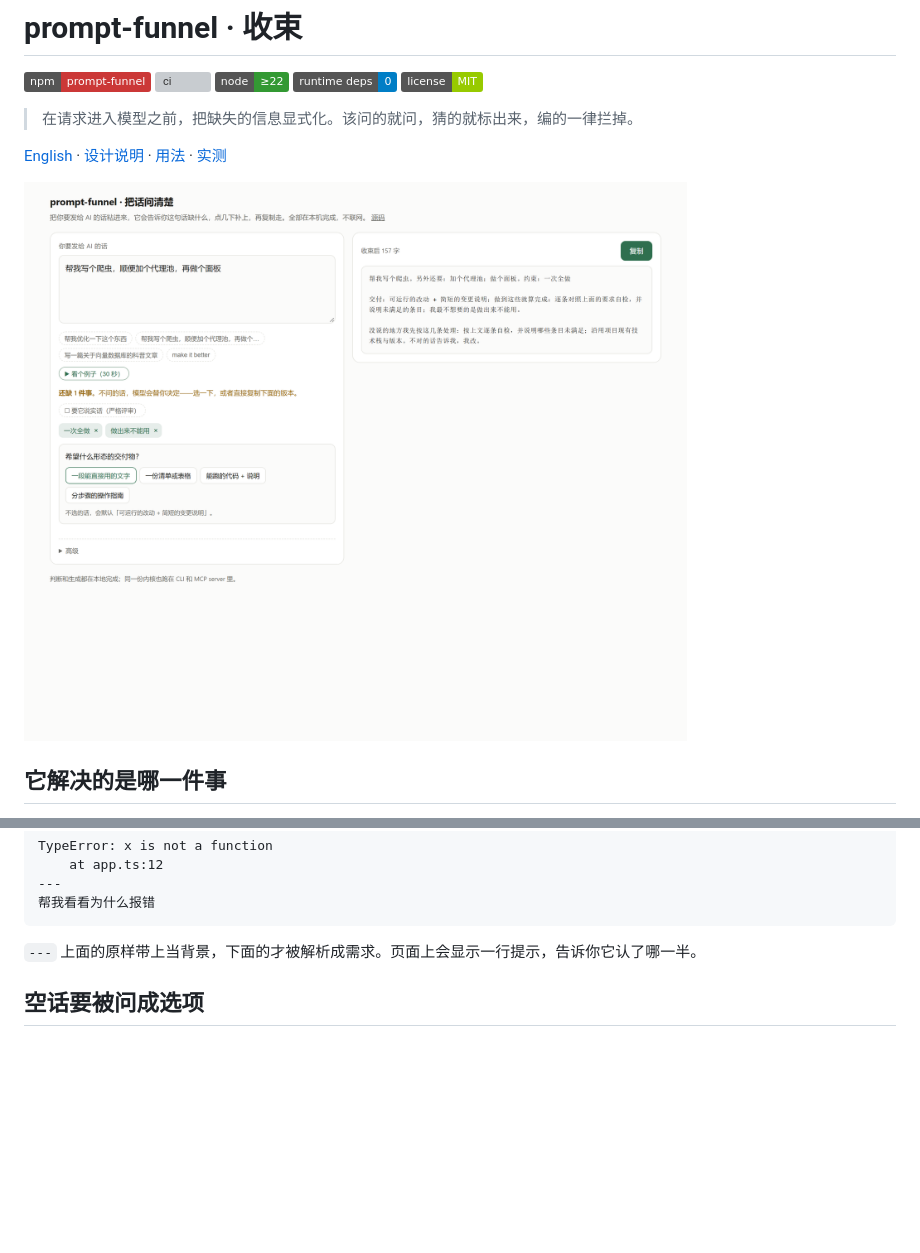
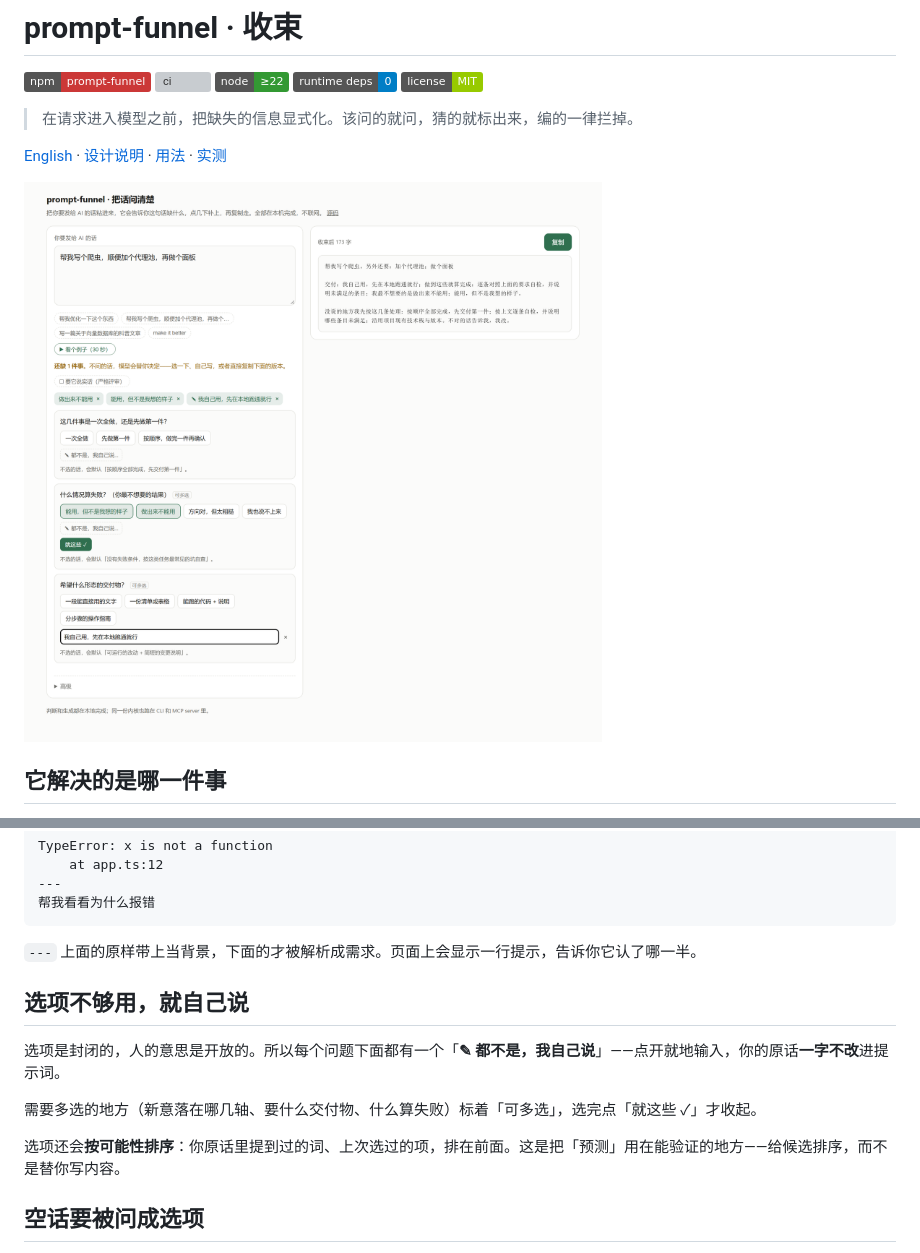
Before and after one commit to sanyin/prompt-funnel, a Markdown page: README.md, 2 parts joined by grey strips. Drawn GitHub-style; pictures changed too: docs/assets/playground.png; badges without logos; blank space fills up the shorter version; grey boxes are pictures that could not be loaded.

````diff
--- a/README.md
+++ b/README.md
@@ -114,6 +114,14 @@ TypeError: x is not a function
 ```
 
 `---` 上面的原样带上当背景，下面的才被解析成需求。页面上会显示一行提示，告诉你它认了哪一半。
+
+## 选项不够用，就自己说
+
+选项是封闭的，人的意思是开放的。所以每个问题下面都有一个「**✎ 都不是，我自己说**」——点开就地输入，你的原话**一字不改**进提示词。
+
+需要多选的地方（新意落在哪几轴、要什么交付物、什么算失败）标着「可多选」，选完点「就这些 ✓」才收起。
+
+选项还会**按可能性排序**：你原话里提到过的词、上次选过的项，排在前面。这是把「预测」用在能验证的地方——给候选排序，而不是替你写内容。
 
 ## 空话要被问成选项
 
````
Also changed, not shown: CHANGELOG.md (+10 -0 lines), 8 other files.
